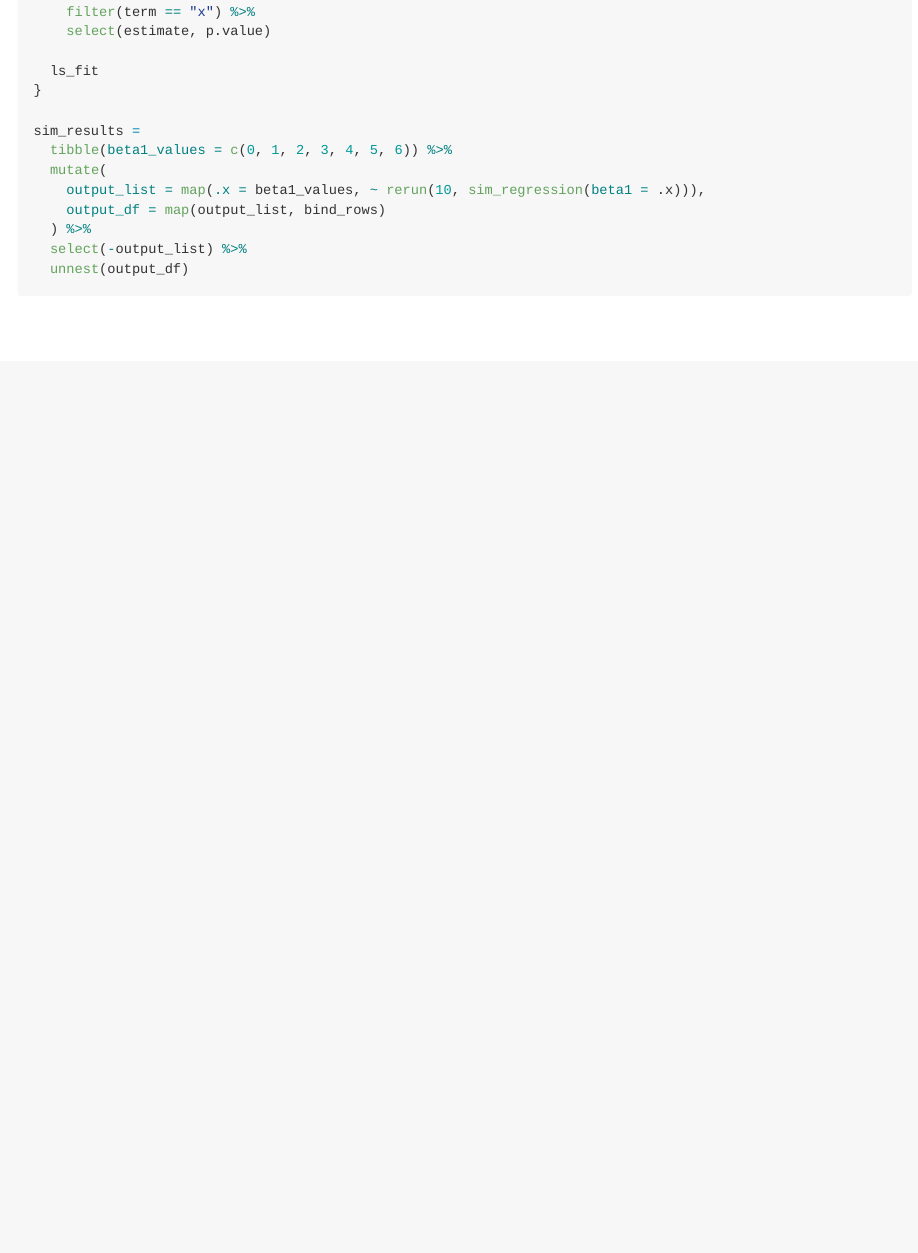
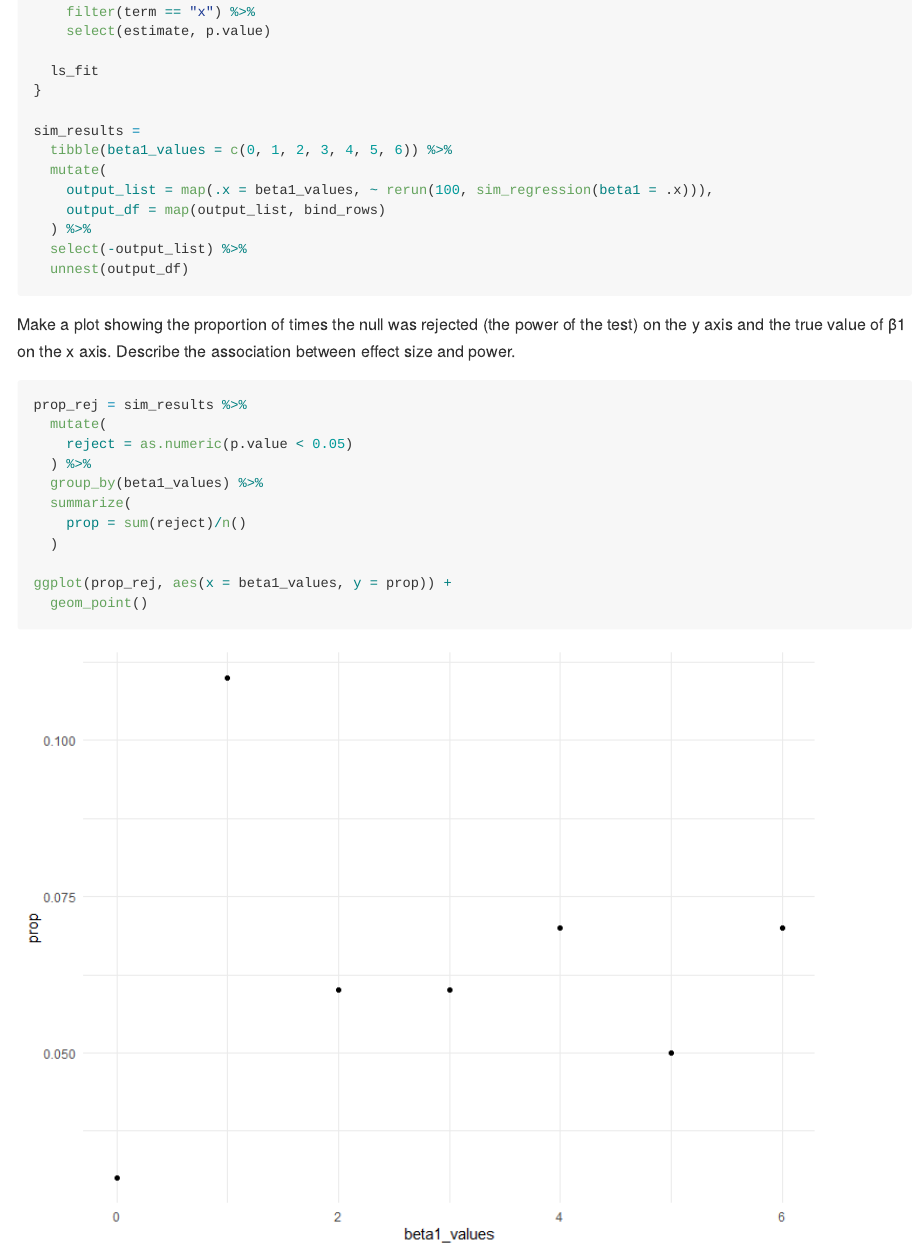
Before and after one commit to jthompson3175/p8105_hw5_jt3175, an R Markdown document (p8105_hw5_jt3175.Rmd): the page in a window 1100 px wide, from 7270 px down. The pictures show the output file p8105_hw5_jt3175.md that the author committed with the source, drawn offline in the style of GitHub.

Commit message:
Working on plot of power vs effect size

````diff
--- a/p8105_hw5_jt3175.Rmd
+++ b/p8105_hw5_jt3175.Rmd
@@ -134,10 +134,26 @@ sim_regression = function(beta1) {
 sim_results =
   tibble(beta1_values = c(0, 1, 2, 3, 4, 5, 6)) %>%
   mutate(
-    output_list = map(.x = beta1_values, ~ rerun(10, sim_regression(beta1 = .x))),
+    output_list = map(.x = beta1_values, ~ rerun(100, sim_regression(beta1 = .x))),
     output_df = map(output_list, bind_rows)
   ) %>%
   select(-output_list) %>%
   unnest(output_df)
 
 ```
+
+Make a plot showing the proportion of times the null was rejected (the power of the test) on the y axis and the true value of β1 on the x axis. Describe the association between effect size and power.
+
+```{r}
+prop_rej = sim_results %>%
+  mutate(
+    reject = as.numeric(p.value < 0.05)
+  ) %>%
+  group_by(beta1_values) %>%
+  summarize(
+    prop = sum(reject)/n()
+  )
+
+ggplot(prop_rej, aes(x = beta1_values, y = prop)) +
+  geom_point()
+```
````
Also changed, not shown: p8105_hw5_jt3175.md, p8105_hw5_jt3175_files/figure-gfm/unnamed-chunk-7-1.png (added).
